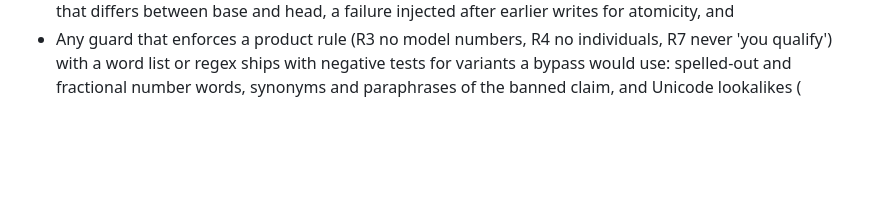
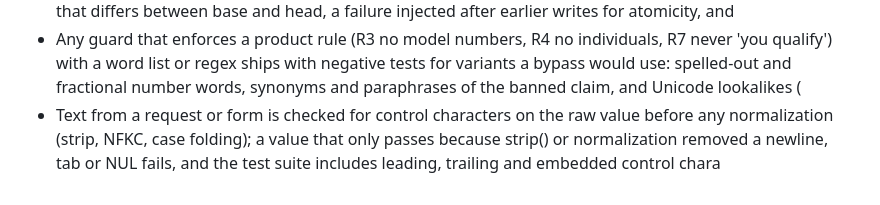
Before and after one commit to l33tfleet/know-your-district, a Markdown page: .factory/review.md, the part around the change. GitHub-like rendering; blank space fills up the shorter version.

Commit message:
Review rule: validation after normalization (#404)
* Append raw-value control-character check rule to reviewer rubric

Appends the work order's bullet verbatim (including its literal
'control chara' ending) to .factory/review.md; no other changes.
git diff --check passes; make lint typecheck passes.

Refs #339

Co-Authored-By: Claude Opus 5.5 <noreply@anthropic.com>

* Rebut Code Owner review finding for .factory/review.md bullet

The appended bullet from the previous commit is unchanged; this commit
changes no files.

Rebuttal: The Code Owner review can't happen before the PR exists, and
the writer can't open or push one. `.github/CODEOWNERS:17` assigns
`/.factory/` to @k7lim, and AGENTS.md:144 and AGENTS.md:158 say
code-owned paths "receive extra reviewer scrutiny and a longer veto
window, and require no human approval to merge". So that review takes
place on the PR during the veto window, and the code can't supply it as
evidence. `git diff --check origin/main...HEAD` is clean, and the merge-base
diff is `.factory/review.md | 1 +` (one appended bullet, nothing else).
`make lint typecheck`: ruff "All checks passed!", "261 files already
formatted", pyright "0 errors, 0 warnings, 0 informations".

Refs #339

* Re-verify review.md bullet after owner-review requirement dropped

The operator decision of 2026-11-09 dropped the Code Owner review
requirement and asked to keep the change and repeat the review. The diff
against origin/main is unchanged: one appended bullet in
.factory/review.md, verbatim from the work order, ending in the literal
"control chara". No other path changed.

Checks re-run on this branch:
- git diff --check origin/main...HEAD: clean
- git diff --numstat origin/main...HEAD: 1 0 .factory/review.md
- make lint typecheck: ruff all checks passed, 264 files formatted,
  pyright 0 errors

Refs #339

Co-Authored-By: Claude Opus 5.5 <noreply@anthropic.com>

---------

Co-authored-by: Lex Murphy <lex@lex.tail83f074.ts.net>
Co-authored-by: Claude Opus 5.5 <noreply@anthropic.com>

```diff
--- a/.factory/review.md
+++ b/.factory/review.md
@@ -50,3 +50,4 @@ from `AGENTS.md`; data facts from `docs/data.md`.
 - An operational failure (missing database or env var, missing API key, unreachable upstream, or a programming error such as a length mismatch) fails loudly with its own error and is never turned into a data result such as 'unavailable', 'no published figure', 'UNVERIFIED' or a silent fallback store;
 - Each behaviour test uses inputs that would give a different result if the behaviour were removed or inverted: unsorted input for ordering, fixtures that hold every row type the shipped page renders, state that differs between base and head, a failure injected after earlier writes for atomicity, and
 - Any guard that enforces a product rule (R3 no model numbers, R4 no individuals, R7 never 'you qualify') with a word list or regex ships with negative tests for variants a bypass would use: spelled-out and fractional number words, synonyms and paraphrases of the banned claim, and Unicode lookalikes (
+- Text from a request or form is checked for control characters on the raw value before any normalization (strip, NFKC, case folding); a value that only passes because strip() or normalization removed a newline, tab or NUL fails, and the test suite includes leading, trailing and embedded control chara
```
